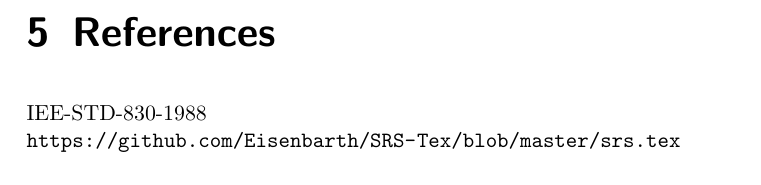
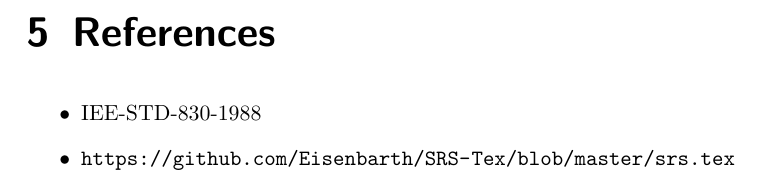
Before and after one commit to franc1sc0/SE-ExamManagementSystem, a LaTeX problem sheet (SRS_Exam_Management_System.tex): part of page 24 of 25, cut so that both start at the same text. Compiled offline with pdfLaTeX.

Commit message:
bullet points for the references

```diff
--- a/SRS_Exam_Management_System.tex
+++ b/SRS_Exam_Management_System.tex
@@ -147,9 +147,11 @@
 
 \chapter{References}
 
-IEE-STD-830-1988
-\\
-\nolinkurl{https://github.com/Eisenbarth/SRS-Tex/blob/master/srs.tex}
+\begin{itemize}
+  \item IEE-STD-830-1988
+  \item \nolinkurl{https://github.com/Eisenbarth/SRS-Tex/blob/master/srs.tex}
+\end{itemize}
+
 
 \printindex
 
```
